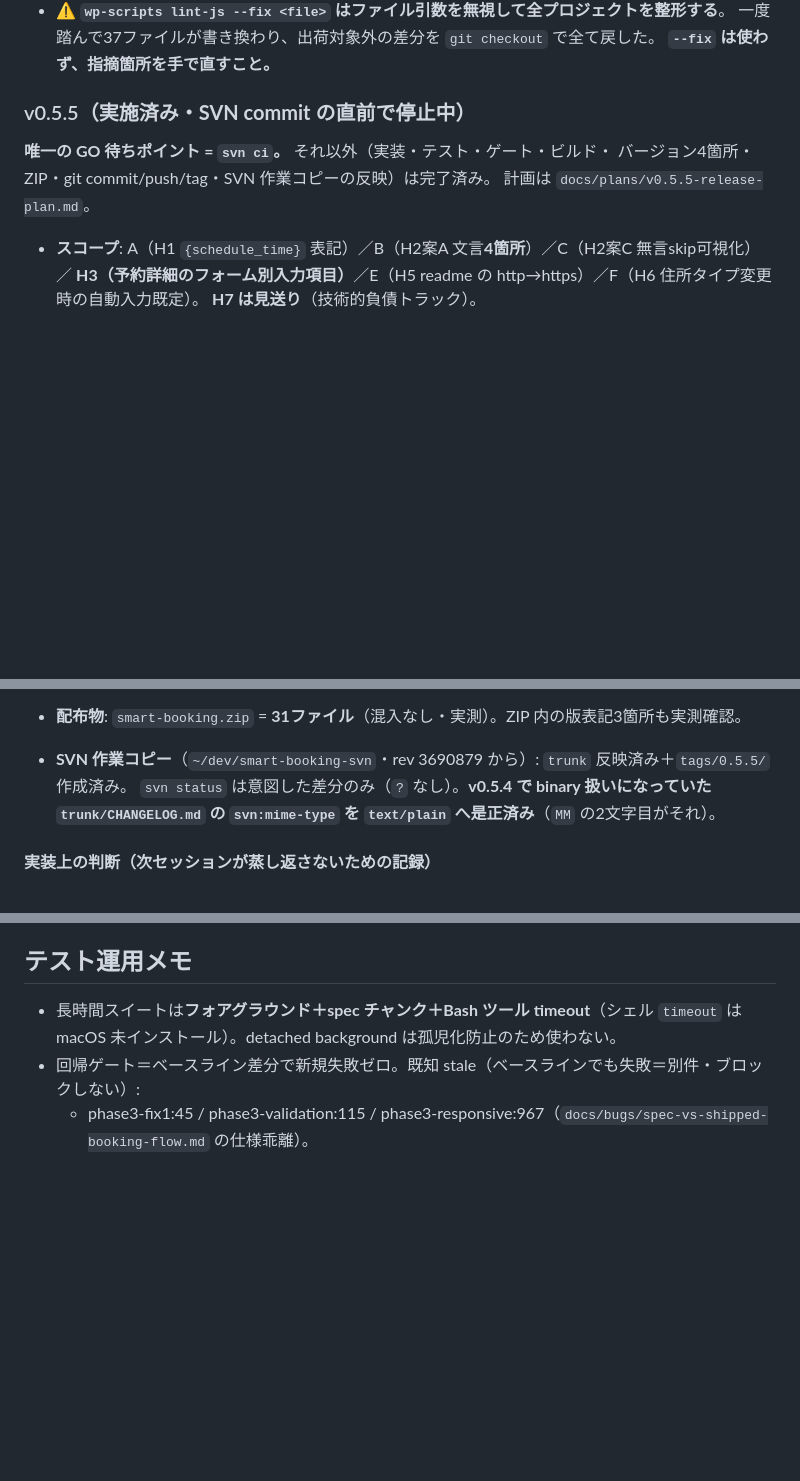
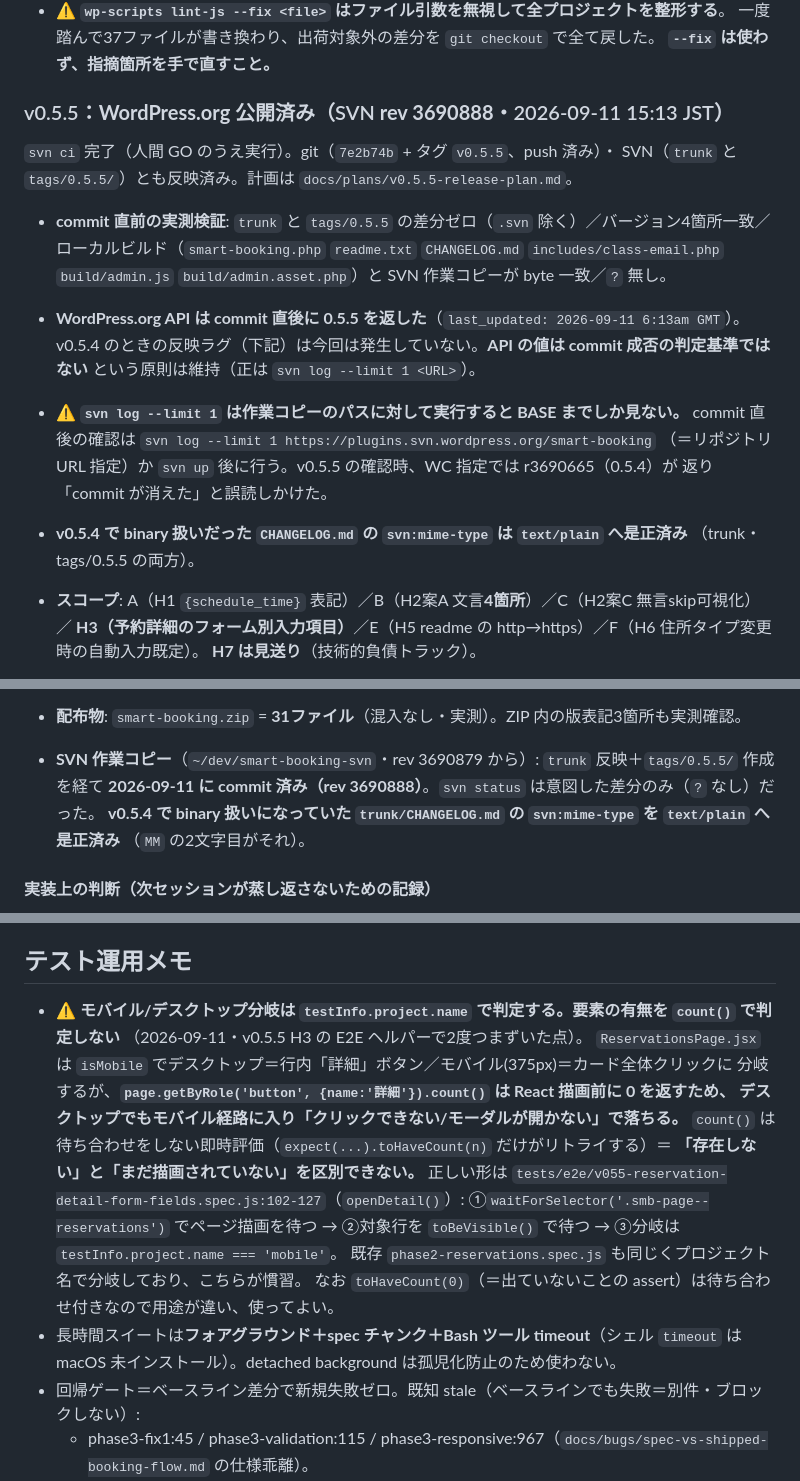
Before and after one commit to KeisukeYokoyama/SmartBooking, a Markdown page: docs/handoff/state.md, 3 parts joined by grey strips. Rendered like a GitHub page; blank space fills up the shorter version.

Commit message:
docs: v0.5.5 の WordPress.org 公開を記録（SVN rev 3690888）
- state.md: v0.5.5 を「公開済み」に更新。commit 直前の実測検証・WP.org API が
  即座に 0.5.5 を返したこと・`svn log --limit 1` を作業コピーパスで打つと BASE まで
  しか見えない落とし穴を記録。
- state.md「テスト運用メモ」: モバイル/デスクトップ分岐は testInfo.project.name で
  判定し、要素の有無を count() で判定しないことを記録（count() は待ち合わせをせず
  React 描画前に 0 を返すため、誤った経路に入る）。
- CLAUDE.md: ステータス表の公開バージョンを v0.5.5 / SVN rev 3690888 へ是正。

Co-Authored-By: Claude Opus 5 (1M context) <noreply@anthropic.com>
Claude-Session: https://claude.ai/code/session_01DMuiLNVTAAKwGH5jSYYvfw

```diff
--- a/docs/handoff/state.md
+++ b/docs/handoff/state.md
@@ -50,11 +50,23 @@
   一度踏んで37ファイルが書き換わり、出荷対象外の差分を `git checkout` で全て戻した。
   **`--fix` は使わず、指摘箇所を手で直すこと。**
 
-### v0.5.5（実施済み・**SVN commit の直前で停止中**）
+### v0.5.5：**WordPress.org 公開済み**（SVN **rev 3690888**・2026-09-11 15:13 JST）
 
-**唯一の GO 待ちポイント = `svn ci`。** それ以外（実装・テスト・ゲート・ビルド・
-バージョン4箇所・ZIP・git commit/push/tag・SVN 作業コピーの反映）は完了済み。
-計画は `docs/plans/v0.5.5-release-plan.md`。
+`svn ci` 完了（人間 GO のうえ実行）。git（`7e2b74b` + タグ `v0.5.5`、push 済み）・
+SVN（`trunk` と `tags/0.5.5/`）とも反映済み。計画は `docs/plans/v0.5.5-release-plan.md`。
+
+- **commit 直前の実測検証**: `trunk` と `tags/0.5.5` の差分ゼロ（`.svn` 除く）／バージョン4箇所一致／
+  ローカルビルド（`smart-booking.php` `readme.txt` `CHANGELOG.md` `includes/class-email.php`
+  `build/admin.js` `build/admin.asset.php`）と SVN 作業コピーが byte 一致／`?` 無し。
+- **WordPress.org API は commit 直後に 0.5.5 を返した**（`last_updated: 2026-09-11 6:13am GMT`）。
+  v0.5.4 のときの反映ラグ（下記）は今回は発生していない。**API の値は commit 成否の判定基準ではない**
+  という原則は維持（正は `svn log --limit 1 <URL>`）。
+- ⚠️ **`svn log --limit 1` は作業コピーのパスに対して実行すると BASE までしか見ない。**
+  commit 直後の確認は `svn log --limit 1 https://plugins.svn.wordpress.org/smart-booking`
+  （＝リポジトリ URL 指定）か `svn up` 後に行う。v0.5.5 の確認時、WC 指定では r3690665（0.5.4）が
+  返り「commit が消えた」と誤読しかけた。
+- **v0.5.4 で binary 扱いだった `CHANGELOG.md` の `svn:mime-type` は `text/plain` へ是正済み**
+  （trunk・tags/0.5.5 の両方）。
 
 - **スコープ**: A（H1 `{schedule_time}` 表記）／B（H2案A 文言**4箇所**）／C（H2案C 無言skip可視化）／
   **H3（予約詳細のフォーム別入力項目）**／E（H5 readme の http→https）／F（H6 住所タイプ変更時の自動入力既定）。
@@ -91,9 +103,10 @@
   **Plugin Check 配布スコープ 0/0**（指摘20件は全て `.distignore` 除外で、ZIP の31ファイルに
   1つも含まれないことを実測で突き合わせ済み）。
 - **配布物**: `smart-booking.zip` = **31ファイル**（混入なし・実測）。ZIP 内の版表記3箇所も実測確認。
-- **SVN 作業コピー**（`~/dev/smart-booking-svn`・rev 3690879 から）: `trunk` 反映済み＋`tags/0.5.5/` 作成済み。
-  `svn status` は意図した差分のみ（`?` なし）。**v0.5.4 で binary 扱いになっていた
-  `trunk/CHANGELOG.md` の `svn:mime-type` を `text/plain` へ是正済み**（`MM` の2文字目がそれ）。
+- **SVN 作業コピー**（`~/dev/smart-booking-svn`・rev 3690879 から）: `trunk` 反映＋`tags/0.5.5/` 作成を経て
+  **2026-09-11 に commit 済み（rev 3690888）**。`svn status` は意図した差分のみ（`?` なし）だった。
+  **v0.5.4 で binary 扱いになっていた `trunk/CHANGELOG.md` の `svn:mime-type` を `text/plain` へ是正済み**
+  （`MM` の2文字目がそれ）。
 
 #### 実装上の判断（次セッションが蒸し返さないための記録）
 
@@ -576,6 +589,18 @@ WordPress.org は **/trunk/readme.txt の `Stable Tag` を読み、その値が
 - 🔵 **既存ギャップ（v0.5.1 で発見・スコープ外・別途起票候補）**: 月カレンダー表示（`calendar_view_mode=month_only`/`both`）で残りわずか/満席/締切の**視覚区別が無い**。`DateSelect.jsx` は月セルに `is-tone-*` クラスを付与するが CSS 側に `.smb-front-month-cell.is-tone-*` の背景スタイルが無く、各バッジも `display:none`。**main(v0.5.0) から存在＝v0.5.1 の回帰ではない**（`month-cell.is-tone` は main で 0 件）。日表示（既定 `day_only`）は `is-tone-few` 背景で正常表示。月表示にも空き状況表示を足すなら別タスク（新規表示の追加＝YAGNI 判断のうえ）。関連: `.smb-front-time-btn__badge` 等の満席/締切バッジは現行デザインで display:none（可視は few_left バッジのみ）、無効スロットの「×」は #e74c3c 固定マーカー。
 
 ## テスト運用メモ
+- ⚠️ **モバイル/デスクトップ分岐は `testInfo.project.name` で判定する。要素の有無を `count()` で判定しない**
+  （2026-09-11・v0.5.5 H3 の E2E ヘルパーで2度つまずいた点）。
+  `ReservationsPage.jsx` は `isMobile` でデスクトップ＝行内「詳細」ボタン／モバイル(375px)＝カード全体クリックに
+  分岐するが、**`page.getByRole('button', {name:'詳細'}).count()` は React 描画前に 0 を返すため、
+  デスクトップでもモバイル経路に入り「クリックできない/モーダルが開かない」で落ちる。**
+  `count()` は待ち合わせをしない即時評価（`expect(...).toHaveCount(n)` だけがリトライする）＝
+  **「存在しない」と「まだ描画されていない」を区別できない。**
+  正しい形は `tests/e2e/v055-reservation-detail-form-fields.spec.js:102-127`（`openDetail()`）:
+  ①`waitForSelector('.smb-page--reservations')` でページ描画を待つ →
+  ②対象行を `toBeVisible()` で待つ → ③分岐は `testInfo.project.name === 'mobile'`。
+  既存 `phase2-reservations.spec.js` も同じくプロジェクト名で分岐しており、こちらが慣習。
+  なお `toHaveCount(0)`（＝出ていないことの assert）は待ち合わせ付きなので用途が違い、使ってよい。
 - 長時間スイートは**フォアグラウンド＋spec チャンク＋Bash ツール timeout**（シェル `timeout` は macOS 未インストール）。detached background は孤児化防止のため使わない。
 - 回帰ゲート＝ベースライン差分で新規失敗ゼロ。既知 stale（ベースラインでも失敗＝別件・ブロックしない）:
   - phase3-fix1:45 / phase3-validation:115 / phase3-responsive:967（`docs/bugs/spec-vs-shipped-booking-flow.md` の仕様乖離）。
```
Also changed, not shown: CLAUDE.md (+2 -2 lines).
